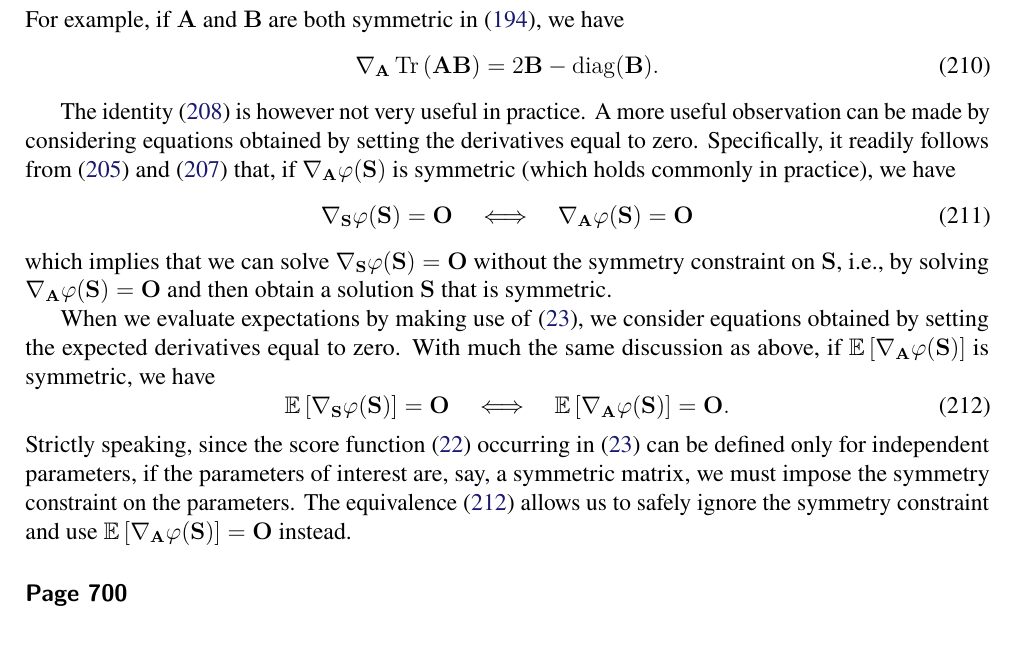
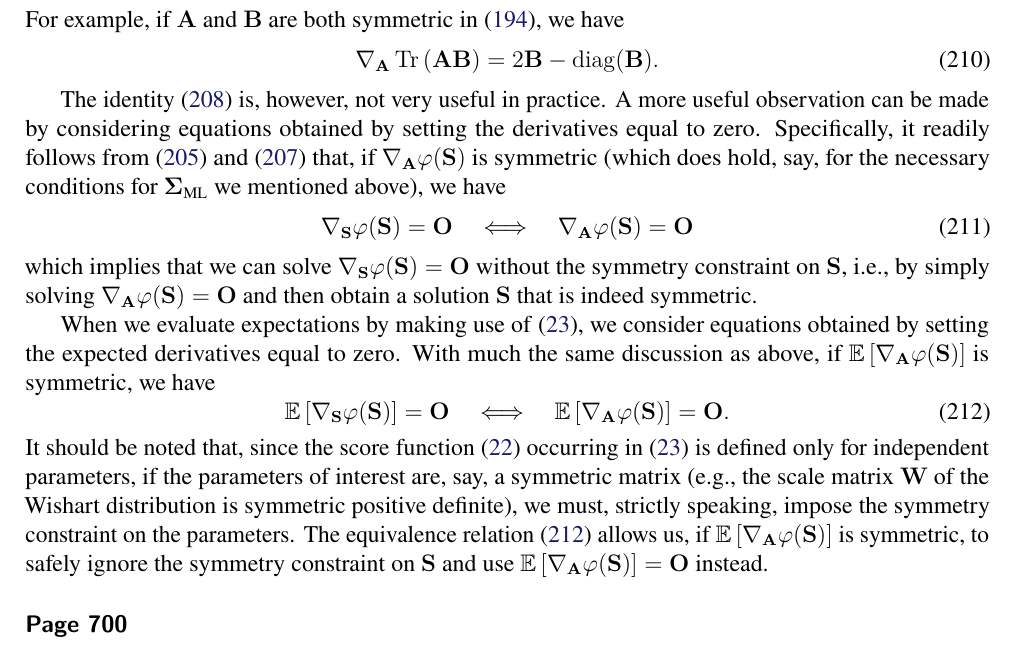
Before and after one commit to yousuketakada/prml_errata, a LaTeX document (prml_errata.tex): part of page 37 of 42, cut so that both start at the same text. Compiled offline with pdfLaTeX.

Commit message:
Edit: Symmetric matrix derivatives

```diff
--- a/prml_errata.tex
+++ b/prml_errata.tex
@@ -3131,13 +3131,15 @@ For example, if $\mathbf{A}$ and $\mathbf{B}$ are both symmetric in
 = 2\mathbf{B} - \operatorname{diag}(\mathbf{B}) .
 \end{equation}
 
-The identity~\eqref{eq:gradient_of_scalar_wrt_symmetric_matrix} is however not very useful
+The identity~\eqref{eq:gradient_of_scalar_wrt_symmetric_matrix} is, however, not very useful
 in practice.
 A more useful observation can be made by considering equations obtained by
 setting the derivatives equal to zero.
 Specifically, it readily follows from \eqref{eq:derivative_of_scalar_wrt_S_ij} and
 \eqref{eq:derivative_of_scalar_wrt_S_ii} that,
-if $\nabla_{\mathbf{A}} \varphi(\mathbf{S})$ is symmetric (which holds commonly in practice),
+if $\nabla_{\mathbf{A}} \varphi(\mathbf{S})$ is symmetric
+(which does hold, say,
+for the necessary conditions for $\bm{\Sigma}_{\text{ML}}$ we mentioned above),
 we have
 \begin{equation}
 \nabla_{\mathbf{S}} \varphi(\mathbf{S}) = \mathbf{O}
@@ -3146,8 +3148,8 @@ we have
 \end{equation}
 which implies that we can solve $\nabla_{\mathbf{S}} \varphi(\mathbf{S}) = \mathbf{O}$
 without the symmetry constraint on $\mathbf{S}$, i.e.,
-by solving $\nabla_{\mathbf{A}} \varphi(\mathbf{S}) = \mathbf{O}$
-and then obtain a solution~$\mathbf{S}$ that is symmetric.
+by simply solving $\nabla_{\mathbf{A}} \varphi(\mathbf{S}) = \mathbf{O}$
+and then obtain a solution~$\mathbf{S}$ that is indeed symmetric.
 
 When we evaluate expectations by making use of \eqref{eq:expected_score_function_vanishes},
 we consider equations obtained by setting the expected derivatives equal to zero.
@@ -3160,13 +3162,16 @@ we have
 \mathbb{E}\left[\nabla_{\mathbf{A}} \varphi(\mathbf{S})\right] = \mathbf{O} .
 \label{eq:equivalence_of_expected_gradient_wrt_symmetric_matrix_equal_to_zero}
 \end{equation}
-Strictly speaking, since the score function~\eqref{eq:score_function}
+It should be noted that, since the score function~\eqref{eq:score_function}
 occurring in \eqref{eq:expected_score_function_vanishes}
-can be defined only for independent parameters,
-if the parameters of interest are, say, a symmetric matrix,
-we must impose the symmetry constraint on the parameters.
-The equivalence~\eqref{eq:equivalence_of_expected_gradient_wrt_symmetric_matrix_equal_to_zero}
-allows us to safely ignore the symmetry constraint and use
+is defined only for independent parameters,
+if the parameters of interest are, say, a symmetric matrix
+(e.g., the scale matrix~$\mathbf{W}$ of the Wishart distribution is symmetric positive definite),
+we must, strictly speaking, impose the symmetry constraint on the parameters.
+The equivalence relation~%
+\eqref{eq:equivalence_of_expected_gradient_wrt_symmetric_matrix_equal_to_zero}
+allows us, if $\mathbb{E}\left[\nabla_{\mathbf{A}} \varphi(\mathbf{S})\right]$ is symmetric,
+to safely ignore the symmetry constraint on $\mathbf{S}$ and use
 $\mathbb{E}\left[\nabla_{\mathbf{A}} \varphi(\mathbf{S})\right] = \mathbf{O}$ instead.
 
 \erratum{Page~700}
```
